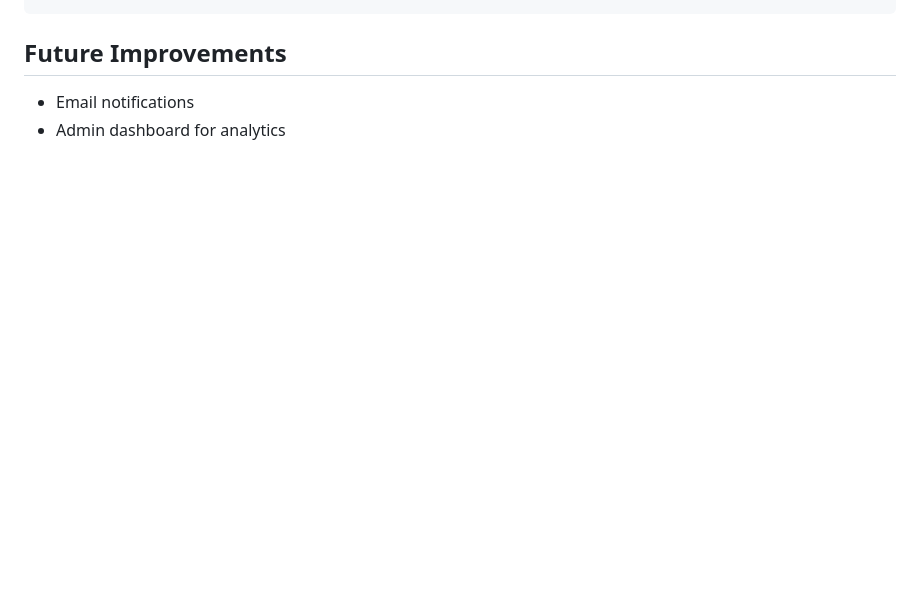
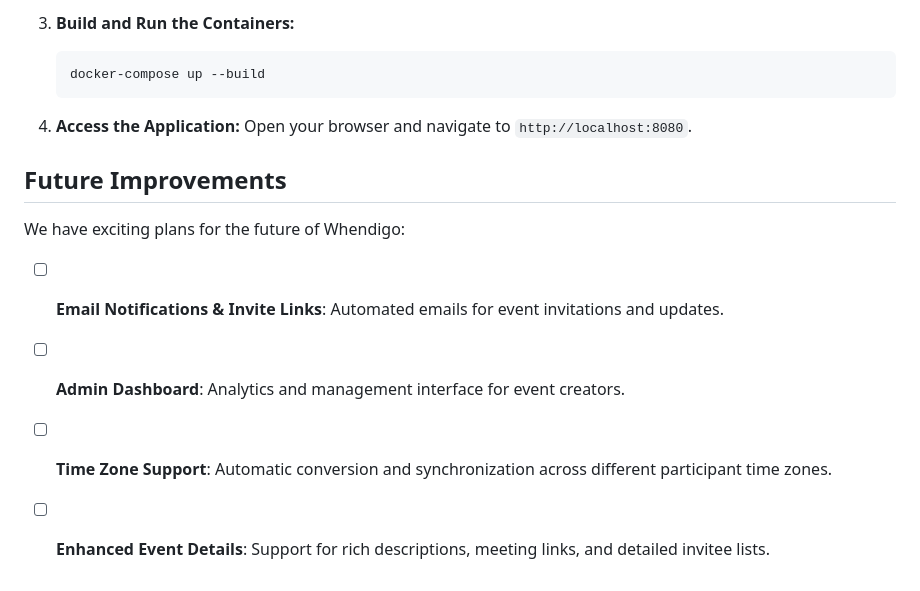
Before and after one commit to owenirving/Whendigo, a Markdown page: README.md, the part around one of its changes. GitHub-like rendering; blank space fills up the shorter version.

````diff
--- a/README.md
+++ b/README.md
@@ -53,4 +60,17 @@ docker-compose up --build
+3. **Build and Run the Containers:**
+
+    ```bash
+    docker-compose up --build
+    ```
+
+4. **Access the Application:**
+   Open your browser and navigate to `http://localhost:8080`.
 
 ## Future Improvements
-- Email notifications
-- Admin dashboard for analytics
+
+We have exciting plans for the future of Whendigo:
+
+- [ ] **Email Notifications & Invite Links**: Automated emails for event invitations and updates.
+- [ ] **Admin Dashboard**: Analytics and management interface for event creators.
+- [ ] **Time Zone Support**: Automatic conversion and synchronization across different participant time zones.
+- [ ] **Enhanced Event Details**: Support for rich descriptions, meeting links, and detailed invitee lists.
````
Also changed, not shown: other parts of README.md (+41 -34 lines), assets/Whendigo-Homepage.png (added), 3 other files.
